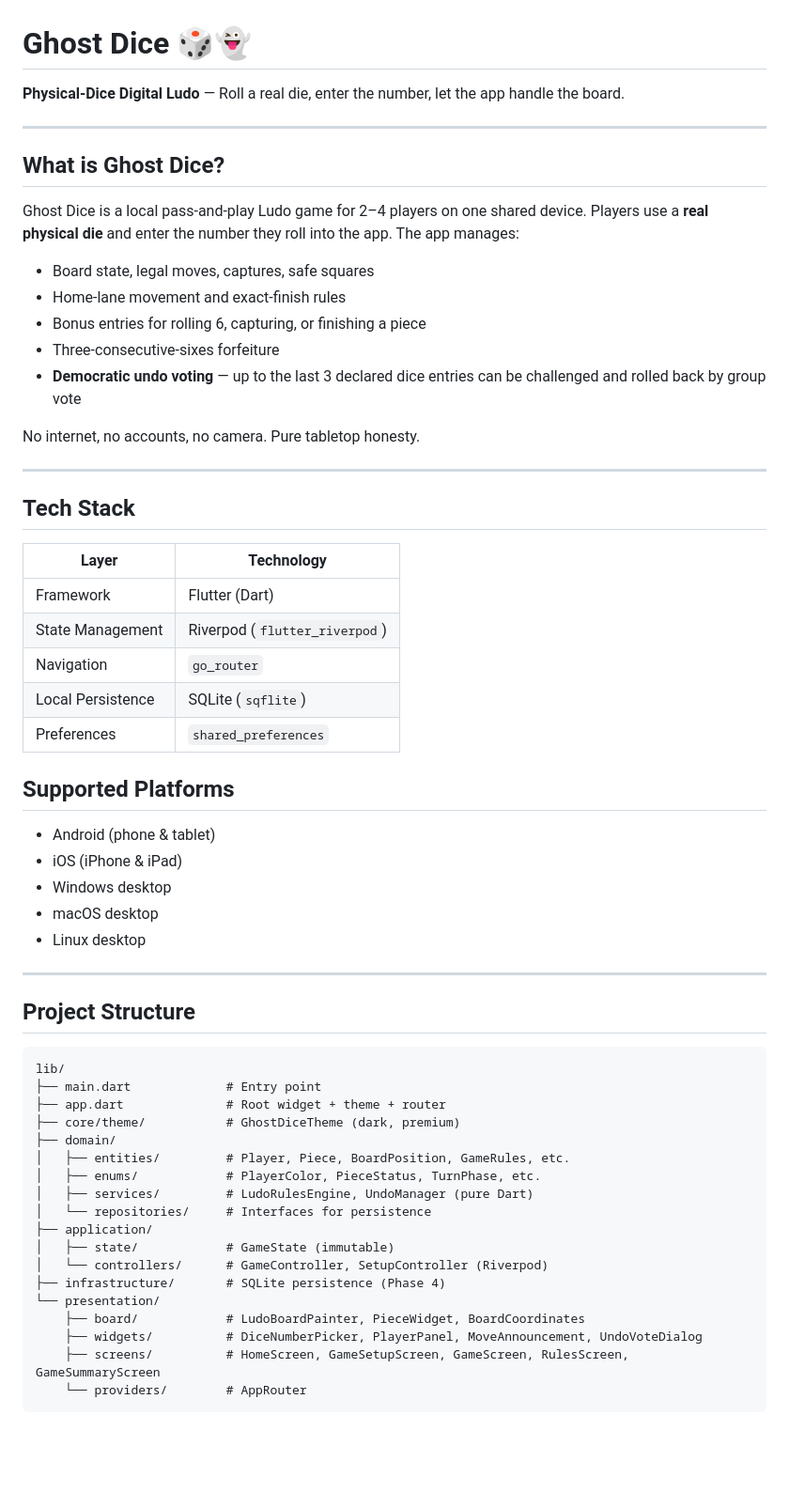
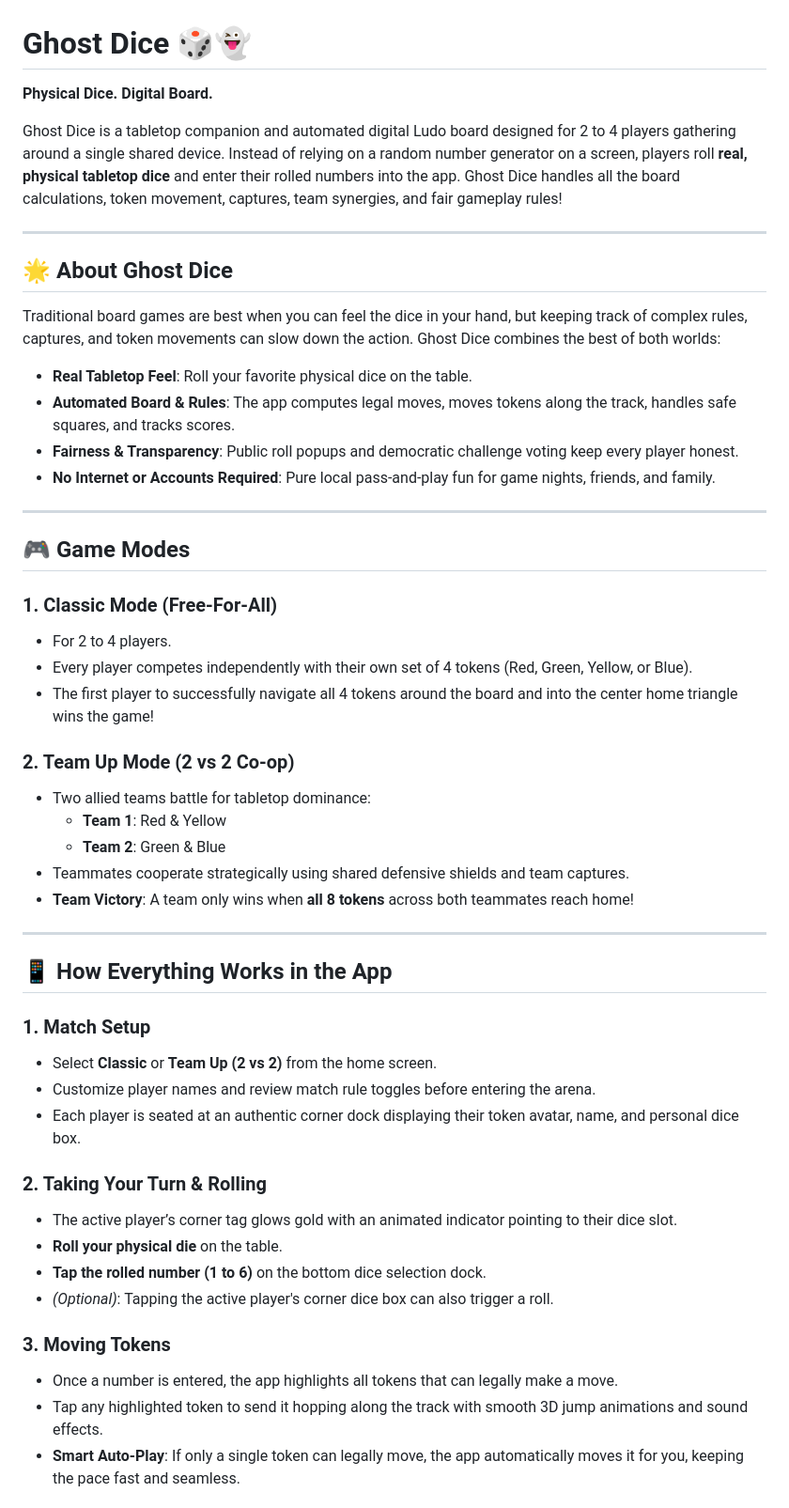
Before and after one commit to zeeshan8540/ghost_dice, a Markdown page: README.md, the part around one of its changes. Shown at 94% size. Drawn GitHub-style; blank space fills up the shorter version.

Commit message:
Update README.md to purely focus on game rules and gameplay without tech stack

````diff
--- a/README.md
+++ b/README.md
@@ -1,62 +1,52 @@
 # Ghost Dice 🎲👻
 
-**Physical-Dice Digital Ludo** — Roll a real die, enter the number, let the app handle the board.
+**Physical Dice. Digital Board.**
+
+Ghost Dice is a tabletop companion and automated digital Ludo board designed for 2 to 4 players gathering around a single shared device. Instead of relying on a random number generator on a screen, players roll **real, physical tabletop dice** and enter their rolled numbers into the app. Ghost Dice handles all the board calculations, token movement, captures, team synergies, and fair gameplay rules!
 
 ---
 
-## What is Ghost Dice?
+## 🌟 About Ghost Dice
 
-Ghost Dice is a local pass-and-play Ludo game for 2–4 players on one shared device. Players use a **real physical die** and enter the number they roll into the app. The app manages:
-
-- Board state, legal moves, captures, safe squares
-- Home-lane movement and exact-finish rules
-- Bonus entries for rolling 6, capturing, or finishing a piece
-- Three-consecutive-sixes forfeiture
-- **Democratic undo voting** — up to the last 3 declared dice entries can be challenged and rolled back by group vote
-
-No internet, no accounts, no camera. Pure tabletop honesty.
+Traditional board games are best when you can feel the dice in your hand, but keeping track of complex rules, captures, and token movements can slow down the action. Ghost Dice combines the best of both worlds:
+- **Real Tabletop Feel**: Roll your favorite physical dice on the table.
+- **Automated Board & Rules**: The app computes legal moves, moves tokens along the track, handles safe squares, and tracks scores.
+- **Fairness & Transparency**: Public roll popups and democratic challenge voting keep every player honest.
+- **No Internet or Accounts Required**: Pure local pass-and-play fun for game nights, friends, and family.
 
 ---
 
-## Tech Stack
+## 🎮 Game Modes
 
-| Layer | Technology |
-|---|---|
-| Framework | Flutter (Dart) |
-| State Management | Riverpod (`flutter_riverpod`) |
-| Navigation | `go_router` |
-| Local Persistence | SQLite (`sqflite`) |
-| Preferences | `shared_preferences` |
+### 1. Classic Mode (Free-For-All)
+- For 2 to 4 players.
+- Every player competes independently with their own set of 4 tokens (Red, Green, Yellow, or Blue).
+- The first player to successfully navigate all 4 tokens around the board and into the center home triangle wins the game!
 
-## Supported Platforms
-
-- Android (phone & tablet)
-- iOS (iPhone & iPad)
-- Windows desktop
-- macOS desktop
-- Linux desktop
+### 2. Team Up Mode (2 vs 2 Co-op)
+- Two allied teams battle for tabletop dominance:
+  - **Team 1**: Red & Yellow
+  - **Team 2**: Green & Blue
+- Teammates cooperate strategically using shared defensive shields and team captures.
+- **Team Victory**: A team only wins when **all 8 tokens** across both teammates reach home!
 
 ---
 
-## Project Structure
+## 📱 How Everything Works in the App
 
-```
-lib/
-├── main.dart             # Entry point
-├── app.dart              # Root widget + theme + router
-├── core/theme/           # GhostDiceTheme (dark, premium)
-├── domain/
-│   ├── entities/         # Player, Piece, BoardPosition, GameRules, etc.
-│   ├── enums/            # PlayerColor, PieceStatus, TurnPhase, etc.
-│   ├── services/         # LudoRulesEngine, UndoManager (pure Dart)
-│   └── repositories/     # Interfaces for persistence
-├── application/
-│   ├── state/            # GameState (immutable)
-│   └── controllers/      # GameController, SetupController (Riverpod)
-├── infrastructure/       # SQLite persistence (Phase 4)
-└── presentation/
-    ├── board/            # LudoBoardPainter, PieceWidget, BoardCoordinates
-    ├── widgets/          # DiceNumberPicker, PlayerPanel, MoveAnnouncement, UndoVoteDialog
-    ├── screens/          # HomeScreen, GameSetupScreen, GameScreen, RulesScreen, GameSummaryScreen
-    └── providers/        # AppRouter
-```
+### 1. Match Setup
+- Select **Classic** or **Team Up (2 vs 2)** from the home screen.
+- Customize player names and review match rule toggles before entering the arena.
+- Each player is seated at an authentic corner dock displaying their token avatar, name, and personal dice box.
+
+### 2. Taking Your Turn & Rolling
+- The active player’s corner tag glows gold with an animated indicator pointing to their dice slot.
+- **Roll your physical die** on the table.
+- **Tap the rolled number (1 to 6)** on the bottom dice selection dock.
+- *(Optional)*: Tapping the active player's corner dice box can also trigger a roll.
+
+### 3. Moving Tokens
+- Once a number is entered, the app highlights all tokens that can legally make a move.
+- Tap any highlighted token to send it hopping along the track with smooth 3D jump animations and sound effects.
+- **Smart Auto-Play**: If only a single token can legally move, the app automatically moves it for you, keeping the pace fast and seamless.
+
````
Also changed, not shown: other parts of README.md (+62 -49 lines).
